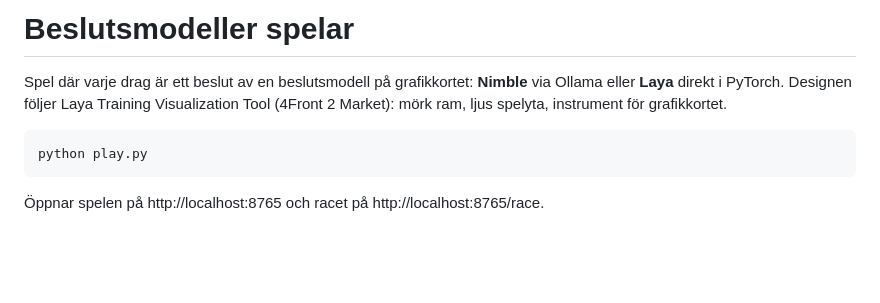
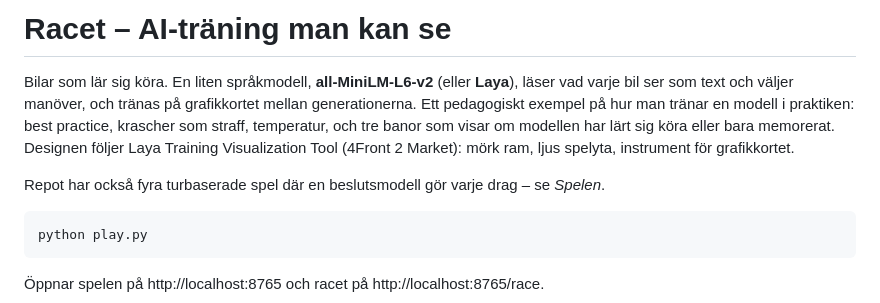
Before and after one commit to DanielHesse79/racet-ai-traning, a Markdown page: README.md, the part around the change. Rendered like a GitHub page; blank space fills up the shorter version.

Commit message:
README: racet först, all-MiniLM-L6-v2 och Laya i inledningen
Co-Authored-By: Claude Opus 5.5 <noreply@anthropic.com>

````diff
--- a/README.md
+++ b/README.md
@@ -1,8 +1,13 @@
-# Beslutsmodeller spelar
+# Racet – AI-träning man kan se
 
-Spel där varje drag är ett beslut av en beslutsmodell på grafikkortet: **Nimble** via
-Ollama eller **Laya** direkt i PyTorch. Designen följer Laya Training Visualization Tool
-(4Front 2 Market): mörk ram, ljus spelyta, instrument för grafikkortet.
+Bilar som lär sig köra. En liten språkmodell, **all-MiniLM-L6-v2** (eller **Laya**), läser
+vad varje bil ser som text och väljer manöver, och tränas på grafikkortet mellan
+generationerna. Ett pedagogiskt exempel på hur man tränar en modell i praktiken: best
+practice, krascher som straff, temperatur, och tre banor som visar om modellen har lärt sig
+köra eller bara memorerat. Designen följer Laya Training Visualization Tool (4Front 2 Market):
+mörk ram, ljus spelyta, instrument för grafikkortet.
+
+Repot har också fyra turbaserade spel där en beslutsmodell gör varje drag – se *Spelen*.
 
 ```bash
 python play.py
````
